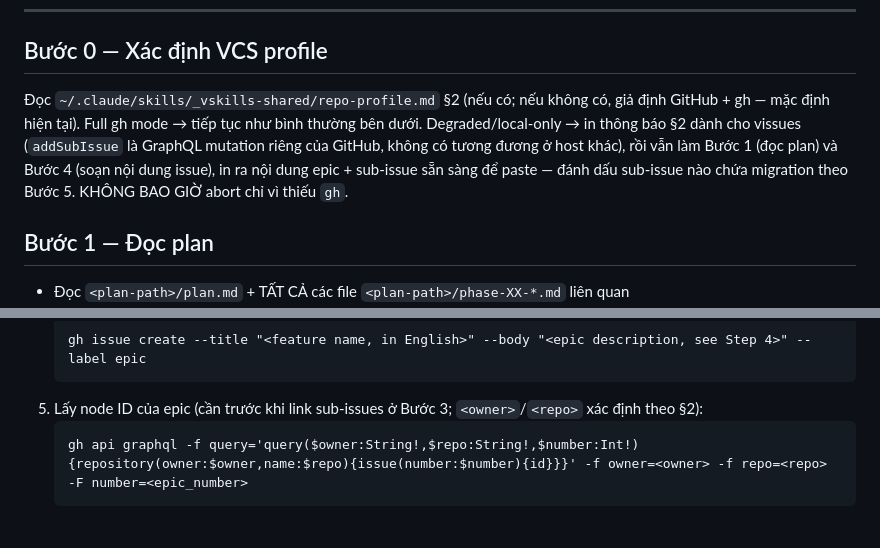
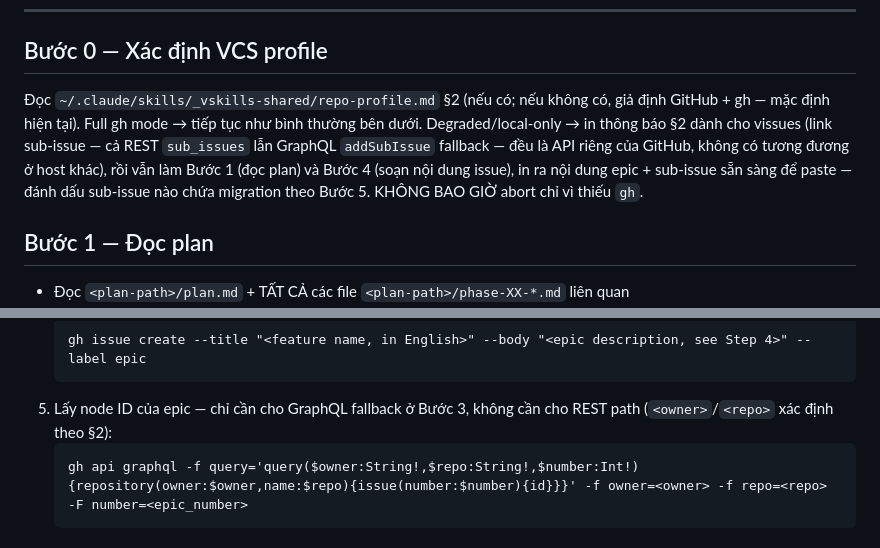
Before and after one commit to vyvu99/vskills, a Markdown page: skills/vissues/SKILL.vi.md, 2 parts joined by grey strips. GitHub-like rendering.

````diff
--- a/skills/vissues/SKILL.vi.md
+++ b/skills/vissues/SKILL.vi.md
@@ -28,7 +26,7 @@ Nếu `$ARGUMENTS` rỗng — hỏi user đường dẫn đến plan directory (
 
 ## Bước 0 — Xác định VCS profile
 
-Đọc `~/.claude/skills/_vskills-shared/repo-profile.md` §2 (nếu có; nếu không có, giả định GitHub + gh — mặc định hiện tại). Full gh mode → tiếp tục như bình thường bên dưới. Degraded/local-only → in thông báo §2 dành cho vissues (`addSubIssue` là GraphQL mutation riêng của GitHub, không có tương đương ở host khác), rồi vẫn làm Bước 1 (đọc plan) và Bước 4 (soạn nội dung issue), in ra nội dung epic + sub-issue sẵn sàng để paste — đánh dấu sub-issue nào chứa migration theo Bước 5. KHÔNG BAO GIỜ abort chỉ vì thiếu `gh`.
+Đọc `~/.claude/skills/_vskills-shared/repo-profile.md` §2 (nếu có; nếu không có, giả định GitHub + gh — mặc định hiện tại). Full gh mode → tiếp tục như bình thường bên dưới. Degraded/local-only → in thông báo §2 dành cho vissues (link sub-issue — cả REST `sub_issues` lẫn GraphQL `addSubIssue` fallback — đều là API riêng của GitHub, không có tương đương ở host khác), rồi vẫn làm Bước 1 (đọc plan) và Bước 4 (soạn nội dung issue), in ra nội dung epic + sub-issue sẵn sàng để paste — đánh dấu sub-issue nào chứa migration theo Bước 5. KHÔNG BAO GIỜ abort chỉ vì thiếu `gh`.
 
 ## Bước 1 — Đọc plan
 
@@ -54,7 +52,7 @@ Các lệnh này giả định đang ở full gh mode từ Bước 0; ở chế
    ```
    gh issue create --title "<feature name, in English>" --body "<epic description, see Step 4>" --label epic
    ```
-5. Lấy node ID của epic (cần trước khi link sub-issues ở Bước 3; `<owner>`/`<repo>` xác định theo §2):
+5. Lấy node ID của epic — chỉ cần cho GraphQL fallback ở Bước 3, không cần cho REST path (`<owner>`/`<repo>` xác định theo §2):
    ```
    gh api graphql -f query='query($owner:String!,$repo:String!,$number:Int!){repository(owner:$owner,name:$repo){issue(number:$number){id}}}' -f owner=<owner> -f repo=<repo> -F number=<epic_number>
    ```
````
Also changed, not shown: other parts of skills/vissues/SKILL.vi.md (+27 -13 lines), skills/vissues/SKILL.md (+29 -15 lines).
